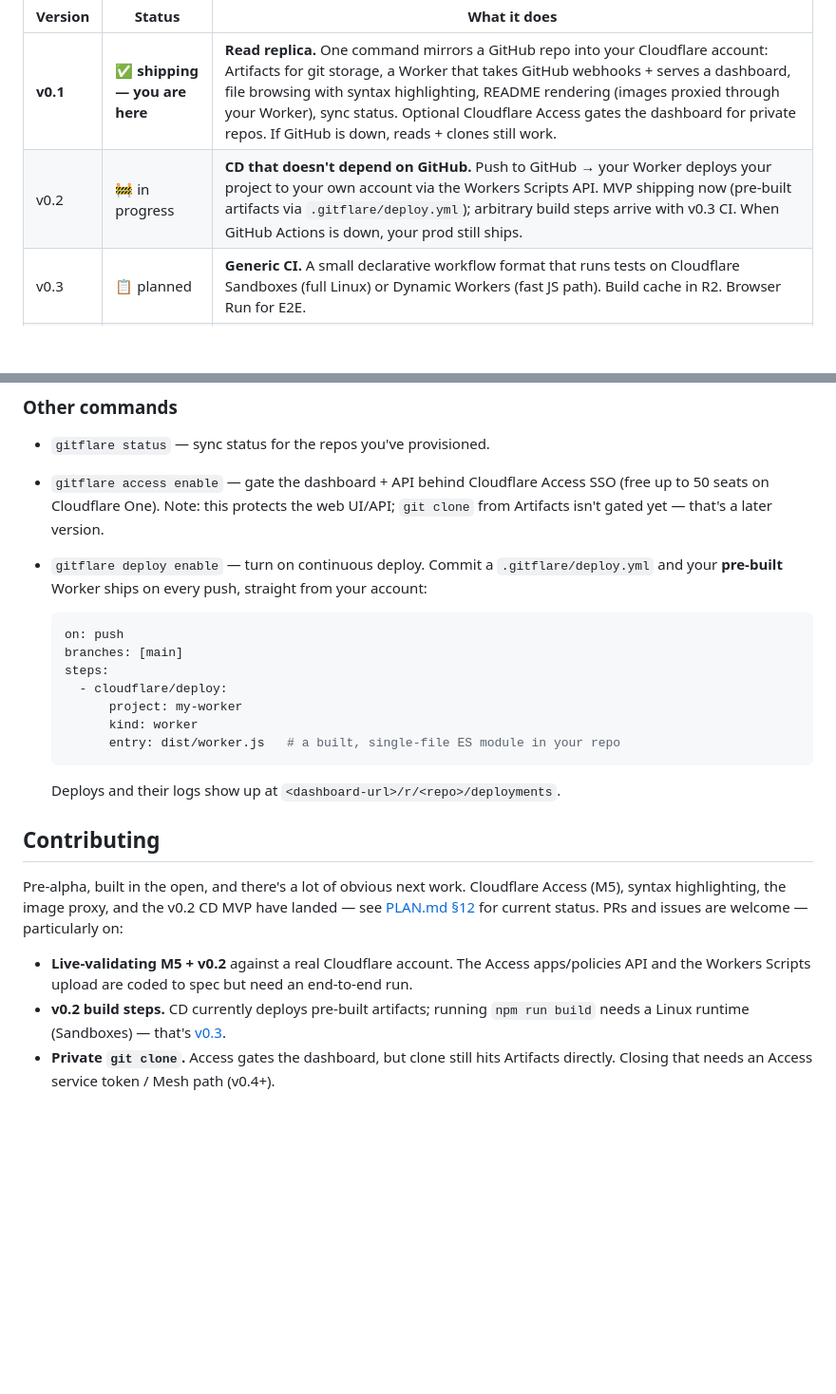
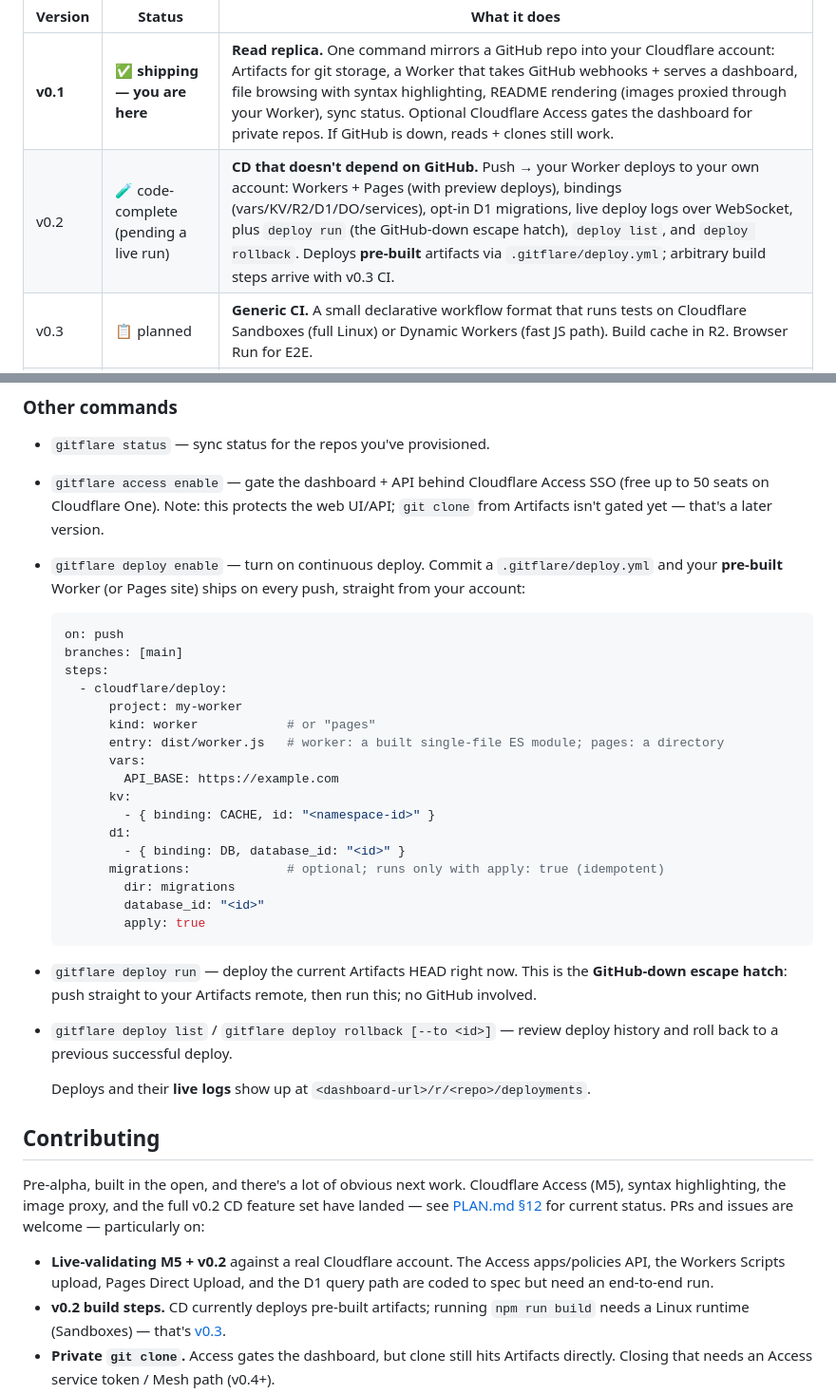
Before and after one commit to sinameraji/gitflare, a Markdown page: README.md, 2 parts joined by grey strips. Shown at 95% size. GitHub-like rendering; blank space fills up the shorter version.

Commit message:
docs: reflect v0.2 complete — Pages, bindings, D1, live logs, run/list/rollback
Co-Authored-By: Claude Opus 4.8 (1M context) <noreply@anthropic.com>

````diff
--- a/README.md
+++ b/README.md
@@ -21,7 +21,7 @@ GitFlare ships in versions. Each one stands alone — if the next one never gets
 | Version | Status | What it does |
 |---|---|---|
 | **v0.1** | ✅ **shipping — you are here** | **Read replica.** One command mirrors a GitHub repo into your Cloudflare account: Artifacts for git storage, a Worker that takes GitHub webhooks + serves a dashboard, file browsing with syntax highlighting, README rendering (images proxied through your Worker), sync status. Optional Cloudflare Access gates the dashboard for private repos. If GitHub is down, reads + clones still work. |
-| v0.2 | 🚧 in progress | **CD that doesn't depend on GitHub.** Push to GitHub → your Worker deploys your project to your own account via the Workers Scripts API. MVP shipping now (pre-built artifacts via `.gitflare/deploy.yml`); arbitrary build steps arrive with v0.3 CI. When GitHub Actions is down, your prod still ships. |
+| v0.2 | 🧪 code-complete (pending a live run) | **CD that doesn't depend on GitHub.** Push → your Worker deploys to your own account: Workers + Pages (with preview deploys), bindings (vars/KV/R2/D1/DO/services), opt-in D1 migrations, live deploy logs over WebSocket, plus `deploy run` (the GitHub-down escape hatch), `deploy list`, and `deploy rollback`. Deploys **pre-built** artifacts via `.gitflare/deploy.yml`; arbitrary build steps arrive with v0.3 CI. |
 | v0.3 | 📋 planned | **Generic CI.** A small declarative workflow format that runs tests on Cloudflare Sandboxes (full Linux) or Dynamic Workers (fast JS path). Build cache in R2. Browser Run for E2E. |
 | v0.4 | 📋 planned | **Multi-user teams.** PRs, reviews, comments — native to GitFlare, bidirectionally mirrored to GitHub. Stacked diffs. "Open PR in sandbox" one-click ephemeral env. |
 | v0.5 | 📋 planned | **Cross-tenant collaboration via Cloudflare Mesh.** Alice and Bob on separate Cloudflare accounts; private repos served Mesh-only with per-identity policies instead of SSH keys. |
@@ -56,7 +56,7 @@ GitFlare never sees your code, your token, or your traffic. It's an MIT-licensed
 
 - `gitflare status` — sync status for the repos you've provisioned.
 - `gitflare access enable` — gate the dashboard + API behind Cloudflare Access SSO (free up to 50 seats on Cloudflare One). Note: this protects the web UI/API; `git clone` from Artifacts isn't gated yet — that's a later version.
-- `gitflare deploy enable` — turn on continuous deploy. Commit a `.gitflare/deploy.yml` and your **pre-built** Worker ships on every push, straight from your account:
+- `gitflare deploy enable` — turn on continuous deploy. Commit a `.gitflare/deploy.yml` and your **pre-built** Worker (or Pages site) ships on every push, straight from your account:
 
   ```yaml
   on: push
@@ -64,17 +64,30 @@ GitFlare never sees your code, your token, or your traffic. It's an MIT-licensed
   steps:
     - cloudflare/deploy:
         project: my-worker
-        kind: worker
-        entry: dist/worker.js   # a built, single-file ES module in your repo
+        kind: worker            # or "pages"
+        entry: dist/worker.js   # worker: a built single-file ES module; pages: a directory
+        vars:
+          API_BASE: https://example.com
+        kv:
+          - { binding: CACHE, id: "<namespace-id>" }
+        d1:
+          - { binding: DB, database_id: "<id>" }
+        migrations:             # optional; runs only with apply: true (idempotent)
+          dir: migrations
+          database_id: "<id>"
+          apply: true
   ```
 
-  Deploys and their logs show up at `<dashboard-url>/r/<repo>/deployments`.
+- `gitflare deploy run` — deploy the current Artifacts HEAD right now. This is the **GitHub-down escape hatch**: push straight to your Artifacts remote, then run this; no GitHub involved.
+- `gitflare deploy list` / `gitflare deploy rollback [--to <id>]` — review deploy history and roll back to a previous successful deploy.
+
+  Deploys and their **live logs** show up at `<dashboard-url>/r/<repo>/deployments`.
 
 ## Contributing
 
-Pre-alpha, built in the open, and there's a lot of obvious next work. Cloudflare Access (M5), syntax highlighting, the image proxy, and the v0.2 CD MVP have landed — see [PLAN.md §12](./PLAN.md#12-milestones-and-development-log) for current status. PRs and issues are welcome — particularly on:
+Pre-alpha, built in the open, and there's a lot of obvious next work. Cloudflare Access (M5), syntax highlighting, the image proxy, and the full v0.2 CD feature set have landed — see [PLAN.md §12](./PLAN.md#12-milestones-and-development-log) for current status. PRs and issues are welcome — particularly on:
 
-- **Live-validating M5 + v0.2** against a real Cloudflare account. The Access apps/policies API and the Workers Scripts upload are coded to spec but need an end-to-end run.
+- **Live-validating M5 + v0.2** against a real Cloudflare account. The Access apps/policies API, the Workers Scripts upload, Pages Direct Upload, and the D1 query path are coded to spec but need an end-to-end run.
 - **v0.2 build steps.** CD currently deploys pre-built artifacts; running `npm run build` needs a Linux runtime (Sandboxes) — that's [v0.3](./PLAN.md#v03--generic-ci-tests-lint-build).
 - **Private `git clone`.** Access gates the dashboard, but clone still hits Artifacts directly. Closing that needs an Access service token / Mesh path (v0.4+).
 - **Custom domains** in front of the Worker, and **better empty states / error messages** anywhere in the CLI or dashboard.
````
